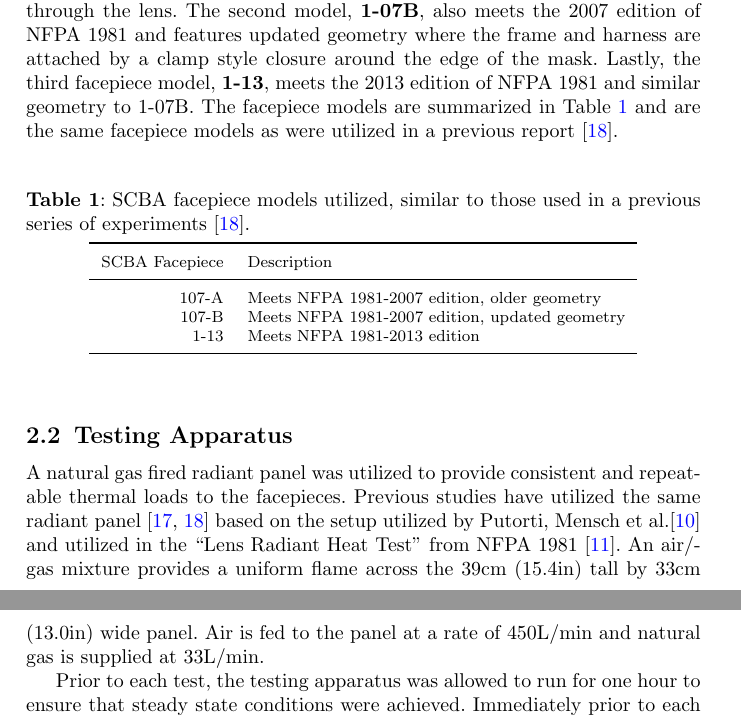
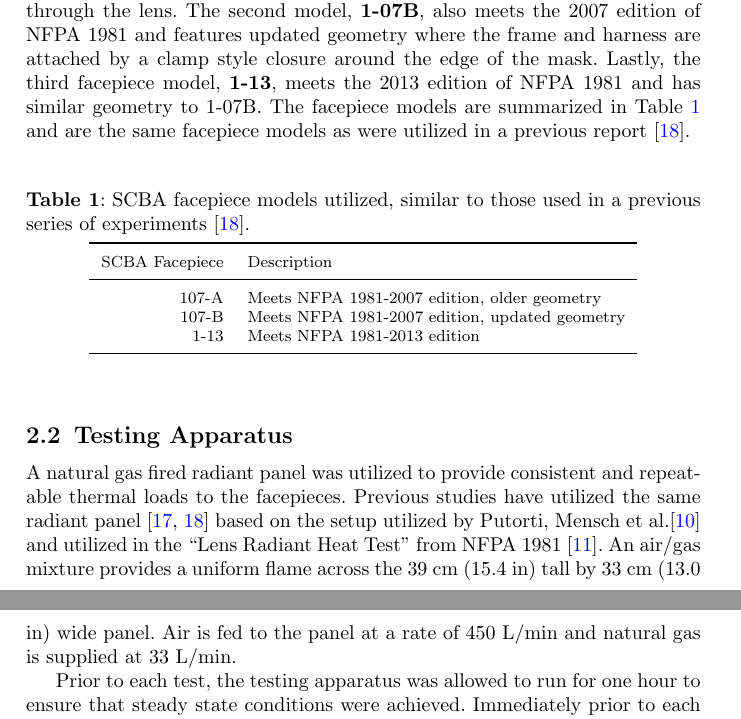
Before and after one commit to rkesler2/SCBA_ThermalDeg, a LaTeX paper (SCBA_ThermalDegradation.tex): two parts of pages 4 and 5 of 11, joined at a grey line, cut so that both start at the same text. Compiled offline with pdfLaTeX.

```diff
--- a/SCBA_ThermalDegradation.tex
+++ b/SCBA_ThermalDegradation.tex
@@ -163,7 +163,7 @@
 
 \section{Methods}\label{sec2}
 \subsection{Materials}\label{subsec2}
-Three models of SCBA facepieces were tested, all sourced from a single manufacturer and manufactured in May and June 2021. Facepieces met the standards laid forth in NFPA 1981, with two models following NFPA 1981 – 2007 edition and one model following NFPA 1981 – 2013 edition. The first model, \textbf{1-07A} meets the 2007 edition of NFPA 1981 and utilizes older construction and geometry, with hardware to attach the frame and harness passing through the lens. The second model, \textbf{1-07B}, also meets the 2007 edition of NFPA 1981 and features updated geometry where the frame and harness are attached by a clamp style closure around the edge of the mask. Lastly, the third facepiece model, \textbf{1-13}, meets the 2013 edition of NFPA 1981 and similar geometry to 1-07B. The facepiece models are summarized in Table \ref{tab1} and are the same facepiece models as were utilized in a previous report \cite{kesler_mechanical_2018}.
+Three models of SCBA facepieces were tested, all sourced from a single manufacturer and manufactured in May and June 2021. Facepieces met the standards laid forth in NFPA 1981, with two models following NFPA 1981 – 2007 edition and one model following NFPA 1981 – 2013 edition. The first model, \textbf{1-07A} meets the 2007 edition of NFPA 1981 and utilizes older construction and geometry, with hardware to attach the frame and harness passing through the lens. The second model, \textbf{1-07B}, also meets the 2007 edition of NFPA 1981 and features updated geometry where the frame and harness are attached by a clamp style closure around the edge of the mask. Lastly, the third facepiece model, \textbf{1-13}, meets the 2013 edition of NFPA 1981 and has similar geometry to 1-07B. The facepiece models are summarized in Table \ref{tab1} and are the same facepiece models as were utilized in a previous report \cite{kesler_mechanical_2018}.
 
 \begin{table}[h]
 \begin{center}
@@ -188,7 +188,7 @@
 \subsection{Testing Apparatus}\label{subsec3}
 %%
 
-A natural gas fired radiant panel was utilized to provide consistent and repeatable thermal loads to the facepieces. Previous studies have utilized the same radiant panel \cite{horn_study_2017,kesler_mechanical_2018} based on the setup utilized by Putorti, Mensch et al.\cite{putorti_thermal_2013} and utilized in the “Lens Radiant Heat Test” from NFPA 1981 \cite{national_fire_protection_association_nfpa_2013}. An air/gas mixture provides a uniform flame across the 39cm (15.4in) tall by 33cm (13.0in) wide panel. Air is fed to the panel at a rate of 450L/min and natural gas is supplied at 33L/min.
+A natural gas fired radiant panel was utilized to provide consistent and repeatable thermal loads to the facepieces. Previous studies have utilized the same radiant panel \cite{horn_study_2017,kesler_mechanical_2018} based on the setup utilized by Putorti, Mensch et al.\cite{putorti_thermal_2013} and utilized in the “Lens Radiant Heat Test” from NFPA 1981 \cite{national_fire_protection_association_nfpa_2013}. An \mbox{air/gas} mixture provides a uniform flame across the 39 cm (15.4 in) tall by 33 cm (13.0 in) wide panel. Air is fed to the panel at a rate of 450 L/min and natural gas is supplied at 33 L/min.
 
 Prior to each test, the testing apparatus was allowed to run for one hour to ensure that steady state conditions were achieved. Immediately prior to each scenario, a water-cooled Schmidt-Boelter heat flux gauge (Medtherm Corp., Huntsville, AL, USA) was utilized to locate the prescribed heat flux. Heat flux was controlled by adjusting the distance between the gauge and the radiant panel along a linear track. After determining the proper location, the distance was marked, and the gauge removed from the test stand. At the highest heat flux, a minimum distance of 30cm (11.8in) was maintained between the panel and the facepiece to minimize convective heat transfer.
 
```
